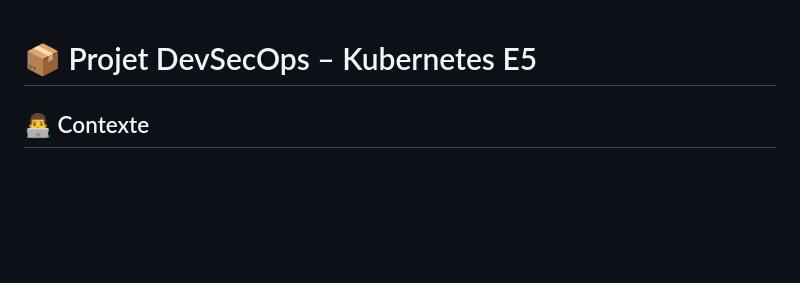
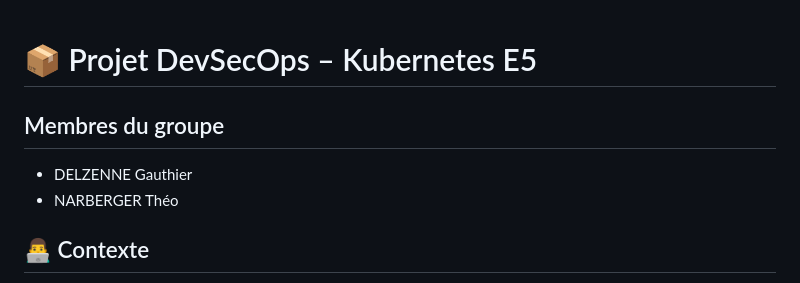
Before and after one commit to Azzarim/E5_DevSecOps, a Markdown page: README.md, the part around the change. Rendered like a GitHub page; blank space fills up the shorter version.

```diff
--- a/README.md
+++ b/README.md
@@ -1,4 +1,9 @@
 # 📦 Projet DevSecOps – Kubernetes E5
+
+## Membres du groupe
+
+- DELZENNE Gauthier
+- NARBERGER Théo
 
 ## 👨‍💻 Contexte
 
```
